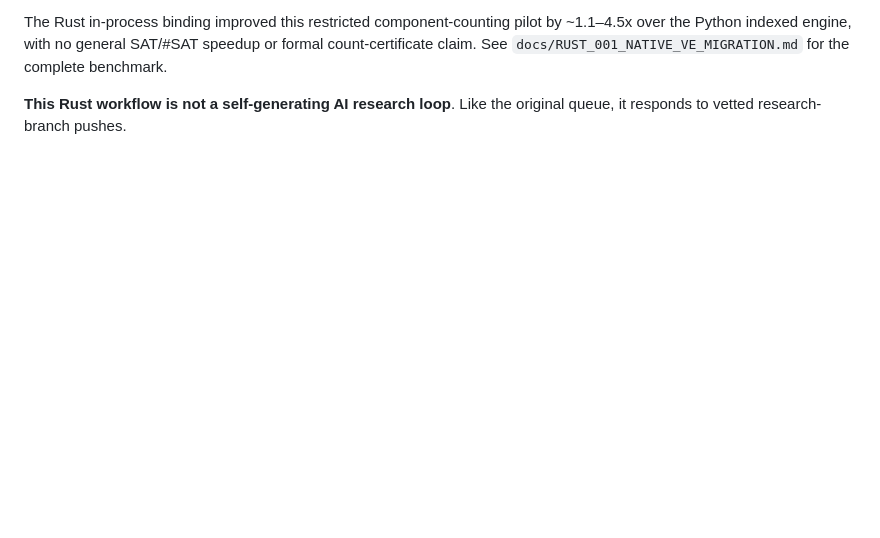
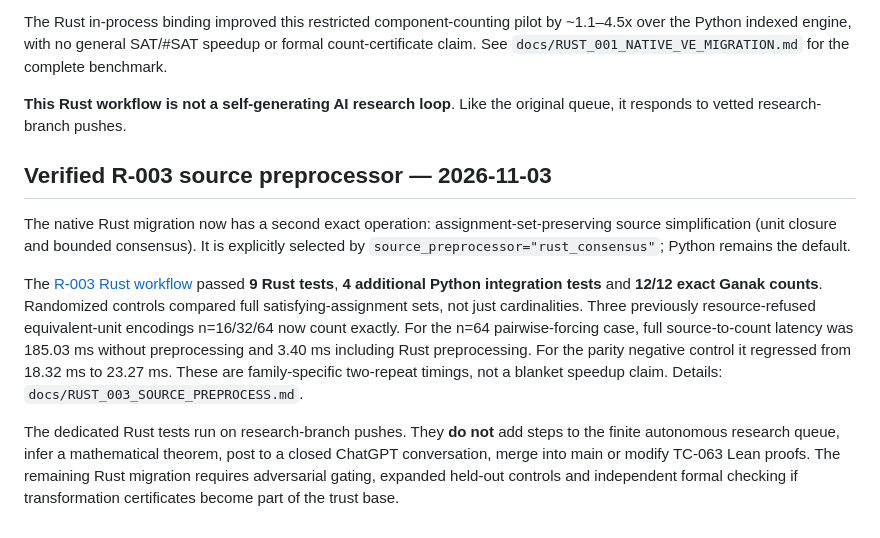
Before and after one commit to joeyst8/witnora-core, a Markdown page: docs/WITNORA_RESEARCH_AUTOMATION.md, the part around the change. GitHub-like rendering; blank space fills up the shorter version.

Commit message:
docs(research): record verified R-003 native source gate

```diff
--- a/docs/WITNORA_RESEARCH_AUTOMATION.md
+++ b/docs/WITNORA_RESEARCH_AUTOMATION.md
@@ -407,3 +407,30 @@ SAT/#SAT speedup or formal count-certificate claim. See
 
 **This Rust workflow is not a self-generating AI research loop**. Like
 the original queue, it responds to vetted research-branch pushes.
+
+
+## Verified R-003 source preprocessor — 2026-11-03
+
+The native Rust migration now has a second exact operation:
+assignment-set-preserving source simplification (unit closure and bounded
+consensus). It is explicitly selected by
+`source_preprocessor="rust_consensus"`; Python remains the default.
+
+The [R-003 Rust workflow](https://github.com/joeyst8/witnora-core/actions/runs/41736318985)
+passed **9 Rust tests**, **4 additional Python integration tests** and
+**12/12 exact Ganak counts**. Randomized controls compared full
+satisfying-assignment sets, not just cardinalities. Three previously
+resource-refused equivalent-unit encodings n=16/32/64 now count exactly.
+For the n=64 pairwise-forcing case, full source-to-count latency was
+185.03 ms without preprocessing and 3.40 ms including Rust
+preprocessing. For the parity negative control it regressed from
+18.32 ms to 23.27 ms. These are family-specific two-repeat timings,
+not a blanket speedup claim. Details:
+`docs/RUST_003_SOURCE_PREPROCESS.md`.
+
+The dedicated Rust tests run on research-branch pushes. They **do not**
+add steps to the finite autonomous research queue, infer a mathematical
+theorem, post to a closed ChatGPT conversation, merge into main or
+modify TC-063 Lean proofs. The remaining Rust migration requires
+adversarial gating, expanded held-out controls and independent formal
+checking if transformation certificates become part of the trust base.
```
